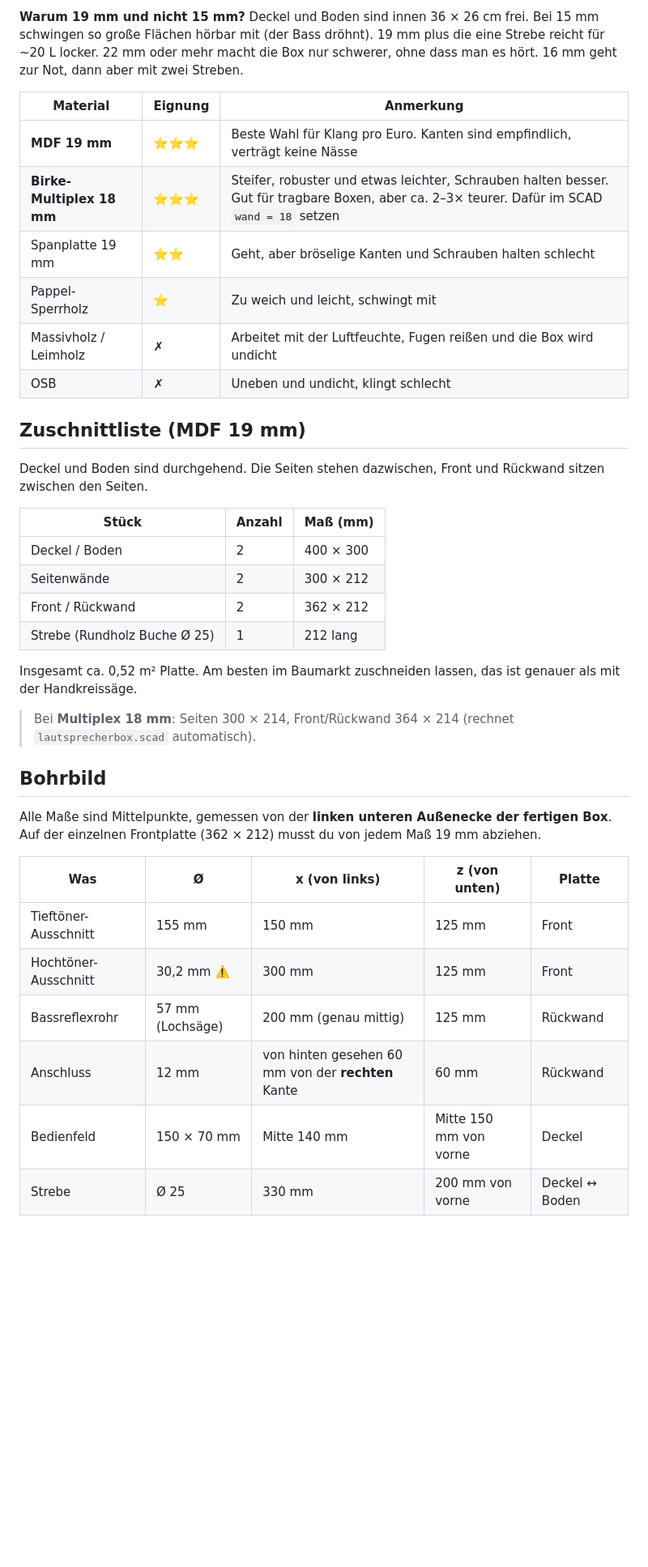
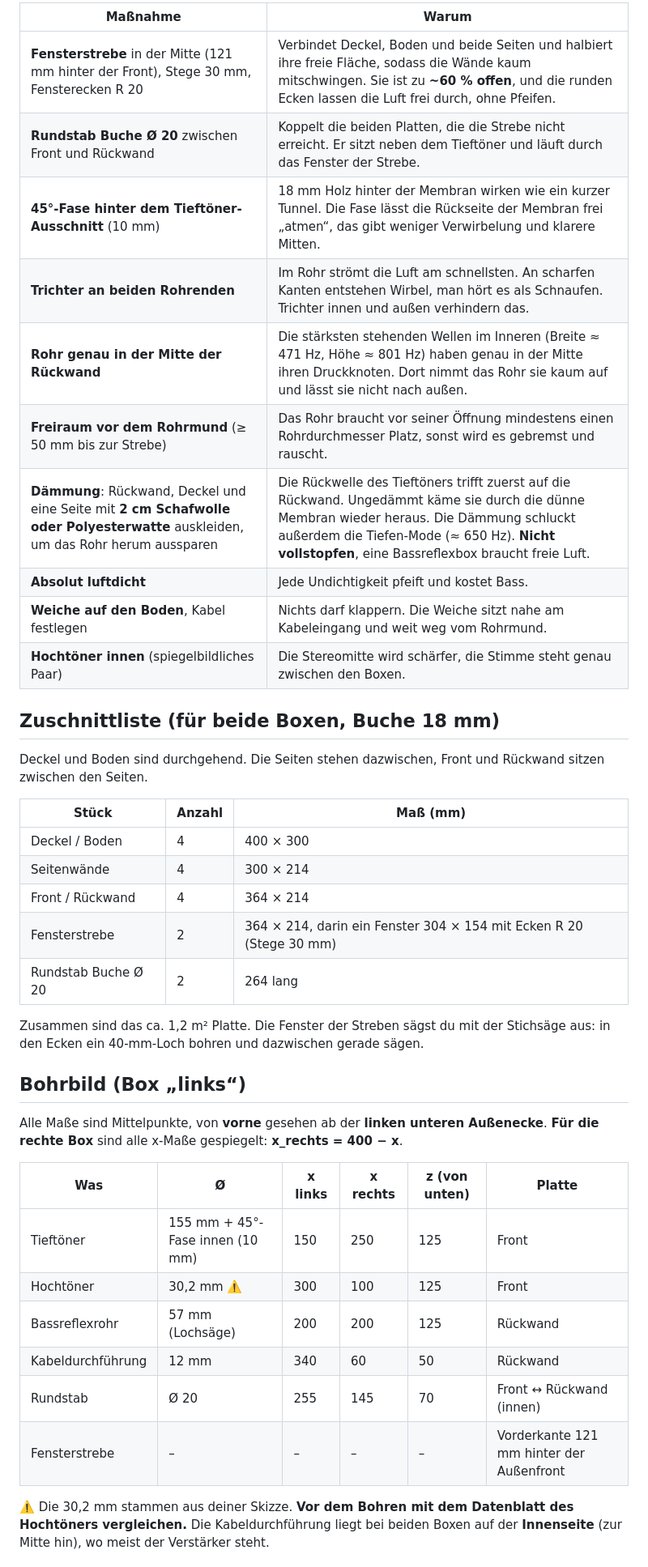
Before and after one commit to ollyIsConfused/MyBodyMyChoice, a Markdown page: lautsprecherbox/README.md, the part around one of its changes. Shown at 81% size. GitHub-like rendering; blank space fills up the shorter version.

```diff
--- a/lautsprecherbox/README.md
+++ b/lautsprecherbox/README.md
@@ -42,44 +39,46 @@ und Bassreflex sind so gewählt, dass ein typischer 18-cm-Tieftöner (6,5–7")
 
-**Warum 19 mm und nicht 15 mm?** Deckel und Boden sind innen 36 × 26 cm frei. Bei 15 mm
-schwingen so große Flächen hörbar mit (der Bass dröhnt). 19 mm plus die eine Strebe reicht
-für ~20 L locker. 22 mm oder mehr macht die Box nur schwerer, ohne dass man es hört. 16 mm
-geht zur Not, dann aber mit zwei Streben.
+| Maßnahme | Warum |
+|---|---|
+| **Fensterstrebe** in der Mitte (121 mm hinter der Front), Stege 30 mm, Fensterecken R 20 | Verbindet Deckel, Boden und beide Seiten und halbiert ihre freie Fläche, sodass die Wände kaum mitschwingen. Sie ist zu **~60 % offen**, und die runden Ecken lassen die Luft frei durch, ohne Pfeifen. |
+| **Rundstab Buche Ø 20** zwischen Front und Rückwand | Koppelt die beiden Platten, die die Strebe nicht erreicht. Er sitzt neben dem Tieftöner und läuft durch das Fenster der Strebe. |
+| **45°-Fase hinter dem Tieftöner-Ausschnitt** (10 mm) | 18 mm Holz hinter der Membran wirken wie ein kurzer Tunnel. Die Fase lässt die Rückseite der Membran frei „atmen“, das gibt weniger Verwirbelung und klarere Mitten. |
+| **Trichter an beiden Rohrenden** | Im Rohr strömt die Luft am schnellsten. An scharfen Kanten entstehen Wirbel, man hört es als Schnaufen. Trichter innen und außen verhindern das. |
+| **Rohr genau in der Mitte der Rückwand** | Die stärksten stehenden Wellen im Inneren (Breite ≈ 471 Hz, Höhe ≈ 801 Hz) haben genau in der Mitte ihren Druckknoten. Dort nimmt das Rohr sie kaum auf und lässt sie nicht nach außen. |
+| **Freiraum vor dem Rohrmund** (≥ 50 mm bis zur Strebe) | Das Rohr braucht vor seiner Öffnung mindestens einen Rohrdurchmesser Platz, sonst wird es gebremst und rauscht. |
+| **Dämmung**: Rückwand, Deckel und eine Seite mit **2 cm Schafwolle oder Polyesterwatte** auskleiden, um das Rohr herum aussparen | Die Rückwelle des Tieftöners trifft zuerst auf die Rückwand. Ungedämmt käme sie durch die dünne Membran wieder heraus. Die Dämmung schluckt außerdem die Tiefen-Mode (≈ 650 Hz). **Nicht vollstopfen**, eine Bassreflexbox braucht freie Luft. |
+| **Absolut luftdicht** | Jede Undichtigkeit pfeift und kostet Bass. |
+| **Weiche auf den Boden**, Kabel festlegen | Nichts darf klappern. Die Weiche sitzt nahe am Kabeleingang und weit weg vom Rohrmund. |
+| **Hochtöner innen** (spiegelbildliches Paar) | Die Stereomitte wird schärfer, die Stimme steht genau zwischen den Boxen. |
 
-| Material | Eignung | Anmerkung |
-|---|---|---|
-| **MDF 19 mm** | ⭐⭐⭐ | Beste Wahl für Klang pro Euro. Kanten sind empfindlich, verträgt keine Nässe |
-| **Birke-Multiplex 18 mm** | ⭐⭐⭐ | Steifer, robuster und etwas leichter, Schrauben halten besser. Gut für tragbare Boxen, aber ca. 2–3× teurer. Dafür im SCAD `wand = 18` setzen |
-| Spanplatte 19 mm | ⭐⭐ | Geht, aber bröselige Kanten und Schrauben halten schlecht |
-| Pappel-Sperrholz | ⭐ | Zu weich und leicht, schwingt mit |
-| Massivholz / Leimholz | ✗ | Arbeitet mit der Luftfeuchte, Fugen reißen und die Box wird undicht |
-| OSB | ✗ | Uneben und undicht, klingt schlecht |
-
-## Zuschnittliste (MDF 19 mm)
+## Zuschnittliste (für beide Boxen, Buche 18 mm)
 
 Deckel und Boden sind durchgehend. Die Seiten stehen dazwischen, Front und Rückwand sitzen zwischen den Seiten.
 
 | Stück | Anzahl | Maß (mm) |
 |---|---|---|
-| Deckel / Boden | 2 | 400 × 300 |
-| Seitenwände | 2 | 300 × 212 |
-| Front / Rückwand | 2 | 362 × 212 |
-| Strebe (Rundholz Buche Ø 25) | 1 | 212 lang |
+| Deckel / Boden | 4 | 400 × 300 |
+| Seitenwände | 4 | 300 × 214 |
+| Front / Rückwand | 4 | 364 × 214 |
+| Fensterstrebe | 2 | 364 × 214, darin ein Fenster 304 × 154 mit Ecken R 20 (Stege 30 mm) |
+| Rundstab Buche Ø 20 | 2 | 264 lang |
 
-Insgesamt ca. 0,52 m² Platte. Am besten im Baumarkt zuschneiden lassen, das ist genauer als mit der Handkreissäge.
+Zusammen sind das ca. 1,2 m² Platte. Die Fenster der Streben sägst du mit der Stichsäge aus:
+in den Ecken ein 40-mm-Loch bohren und dazwischen gerade sägen.
 
-> Bei **Multiplex 18 mm**: Seiten 300 × 214, Front/Rückwand 364 × 214 (rechnet `lautsprecherbox.scad` automatisch).
+## Bohrbild (Box „links“)
 
-## Bohrbild
+Alle Maße sind Mittelpunkte, von **vorne** gesehen ab der **linken unteren Außenecke**.
+**Für die rechte Box** sind alle x-Maße gespiegelt: **x_rechts = 400 − x**.
 
-Alle Maße sind Mittelpunkte, gemessen von der **linken unteren Außenecke der fertigen Box**.
-Auf der einzelnen Frontplatte (362 × 212) musst du von jedem Maß 19 mm abziehen.
+| Was | Ø | x links | x rechts | z (von unten) | Platte |
+|---|---|---|---|---|---|
+| Tieftöner | 155 mm + 45°-Fase innen (10 mm) | 150 | 250 | 125 | Front |
+| Hochtöner | 30,2 mm ⚠️ | 300 | 100 | 125 | Front |
+| Bassreflexrohr | 57 mm (Lochsäge) | 200 | 200 | 125 | Rückwand |
+| Kabeldurchführung | 12 mm | 340 | 60 | 50 | Rückwand |
+| Rundstab | Ø 20 | 255 | 145 | 70 | Front ↔ Rückwand (innen) |
+| Fensterstrebe | – | – | – | – | Vorderkante 121 mm hinter der Außenfront |
 
-| Was | Ø | x (von links) | z (von unten) | Platte |
-|---|---|---|---|---|
-| Tieftöner-Ausschnitt | 155 mm | 150 mm | 125 mm | Front |
-| Hochtöner-Ausschnitt | 30,2 mm ⚠️ | 300 mm | 125 mm | Front |
-| Bassreflexrohr | 57 mm (Lochsäge) | 200 mm (genau mittig) | 125 mm | Rückwand |
-| Anschluss | 12 mm | von hinten gesehen 60 mm von der **rechten** Kante | 60 mm | Rückwand |
-| Bedienfeld | 150 × 70 mm | Mitte 140 mm | Mitte 150 mm von vorne | Deckel |
-| Strebe | Ø 25 | 330 mm | 200 mm von vorne | Deckel ↔ Boden |
+⚠️ Die 30,2 mm stammen aus deiner Skizze. **Vor dem Bohren mit dem Datenblatt des Hochtöners vergleichen.**
+Die Kabeldurchführung liegt bei beiden Boxen auf der **Innenseite** (zur Mitte hin), wo meist der Verstärker steht.
 
```
Also changed, not shown: other parts of lautsprecherbox/README.md (+58 -76 lines), lautsprecherbox/vorschau.png, 3 other files.
